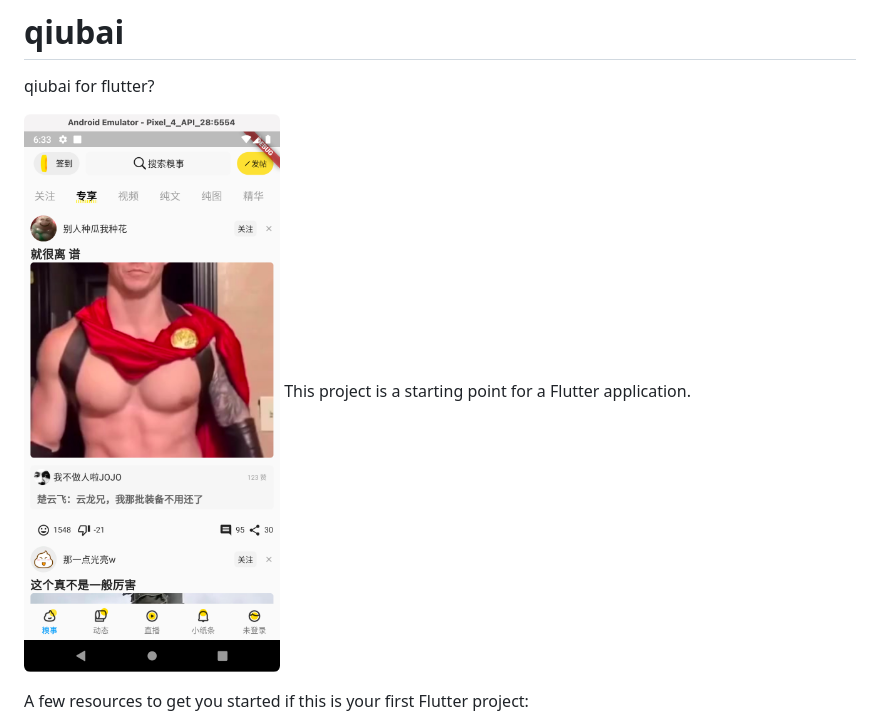
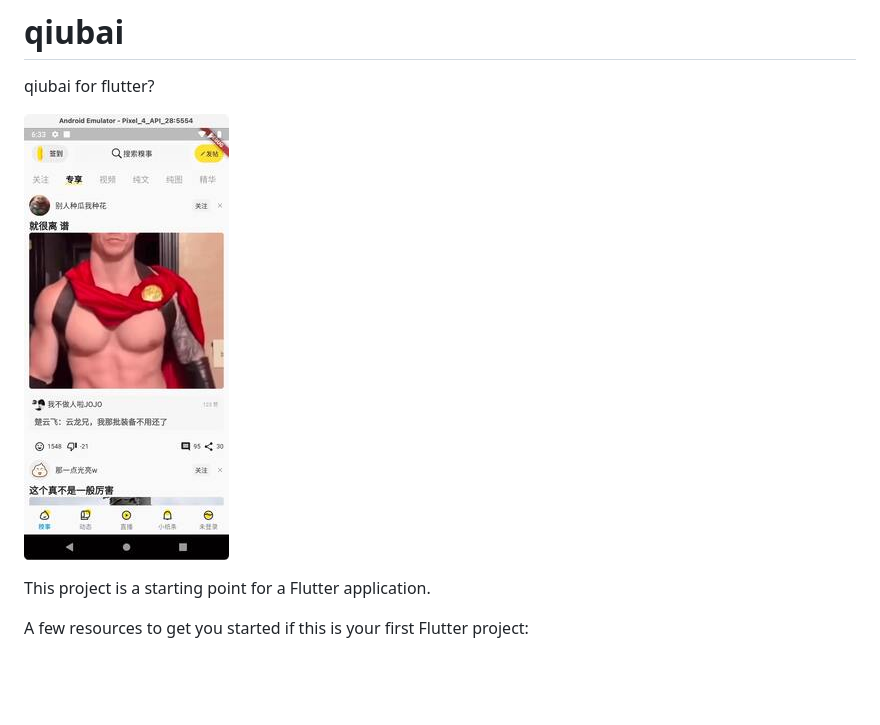
Before and after one commit to TestSmirk/flutter_qiushibaike, a Markdown page: README.md, the part around the change. Rendered like a GitHub page; pictures changed too: asset/qiubai_sample1.jpg (added), asset/qiubai_sample1.png (deleted); blank space fills up the shorter version.

Commit message:
compress image

```diff
--- a/README.md
+++ b/README.md
@@ -3,7 +3,8 @@
 qiubai for flutter?
 
 
-![](asset/qiubai_sample1.png)
+![](asset/qiubai_sample1.jpg)
+
 This project is a starting point for a Flutter application.
 
 A few resources to get you started if this is your first Flutter project:
```
